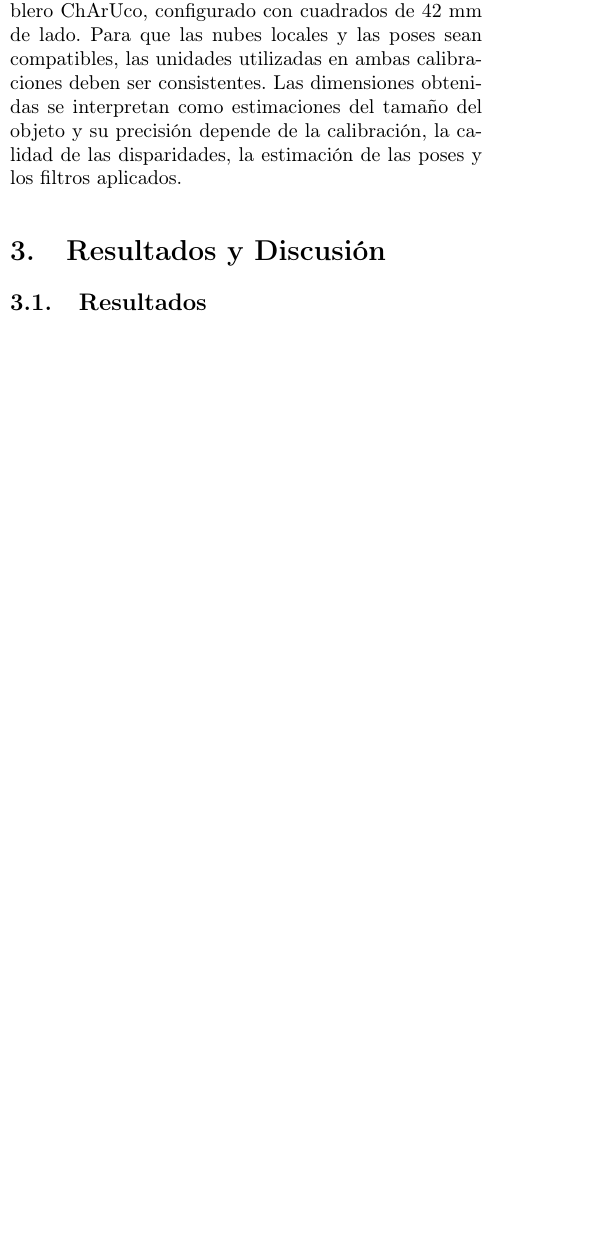
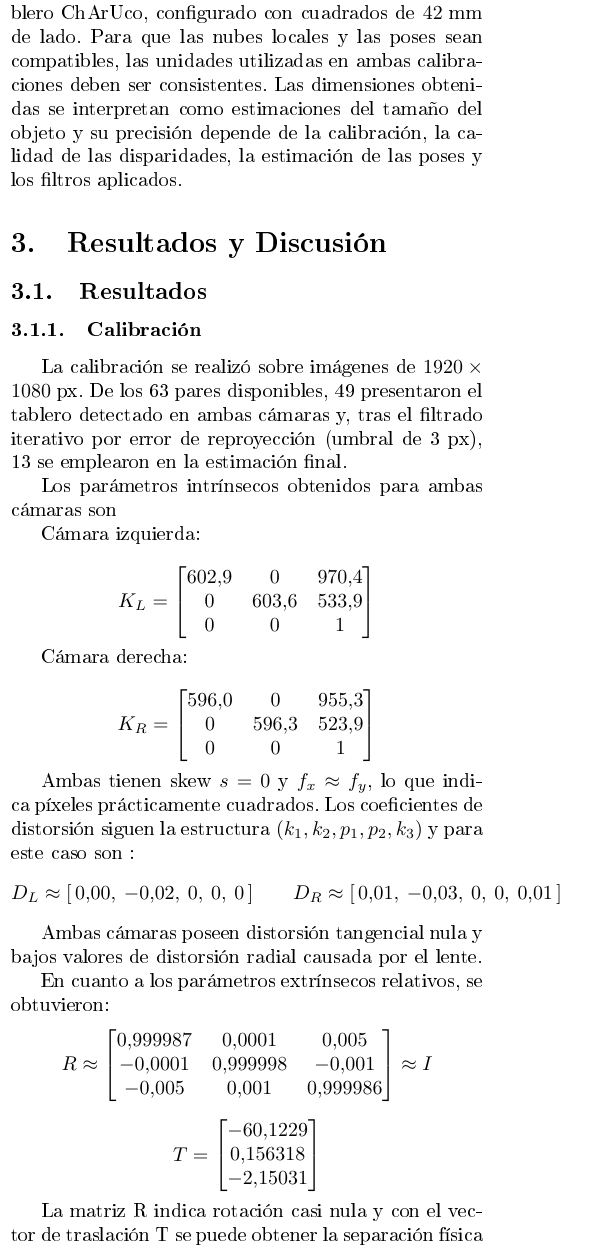
Before and after one commit to catahirsch/Vision-Artificial-TP2, a LaTeX paper (report/patruno_hirsch_kneipp-tp2-informe.tex): part of one column of page 3 of 3 before the commit and part of one column of page 3 of 4 after it, cut so that both start at the same text, the shorter picture padded with empty space. The pictures show the PDF file report/patruno_hirsch_kneipp-tp2-informe.pdf that the author committed with the source.

Commit message:
se agrego en la parte de resultados, lo obtenido en calibracion.

```diff
--- a/report/patruno_hirsch_kneipp-tp2-informe.tex
+++ b/report/patruno_hirsch_kneipp-tp2-informe.tex
@@ -277,5 +280,43 @@ calibración, la calidad de las disparidades, la estimación de las poses y los
 \section{Resultados y Discusión}
 
 \subsection{Resultados}
+
 % Evidencia visual y cuantitativa de cada etapa del pipeline:
 % - Calibración: parámetros obtenidos, error RMS, par original vs. rectificado.
+\subsubsection{Calibración}
+La calibración se realizó sobre imágenes de $1920\times1080$ px. De los 63 pares disponibles,
+49 presentaron el tablero detectado en ambas cámaras y, tras el filtrado iterativo por error de
+reproyección (umbral de 3 px), 13 se emplearon en la estimación final.
+
+Los parámetros intrínsecos obtenidos para ambas cámaras son
+
+Cámara izquierda:
+
+$$K_L = \begin{bmatrix} 602.9 & 0 & 970.4 \\ 0 & 603.6 & 533.9 \\ 0 & 0 & 1 \end{bmatrix}$$
+
+Cámara derecha:
+
+$$K_R = \begin{bmatrix} 596.0 & 0 & 955.3 \\ 0 & 596.3 & 523.9 \\ 0 & 0 & 1 \end{bmatrix}$$
+
+Ambas tienen skew $s = 0$ y $f_x \approx f_y$, lo que indica píxeles prácticamente cuadrados.
+Los coeficientes de distorsión siguen la estructura $(k_1, k_2, p_1, p_2, k_3)$ y para este caso
+son :
+$$D_L \approx [\,0.00,\ -0.02,\ 0,\ 0,\ 0\,] \qquad D_R \approx [\,0.01,\ -0.03,\ 0,\ 0,\ 0.01\,]$$
+
+Ambas cámaras poseen distorsión tangencial nula y bajos valores de distorsión radial causada por el lente.
+
+En cuanto a los parámetros extrínsecos relativos, se obtuvieron:
+$$R \approx \begin{bmatrix} 0.999987 & 0.0001 & 0.005 \\ -0.0001 & 0.999998 & -0.001 \\ -0.005 & 0.001 & 0.999986 \end{bmatrix} \approx I$$
+$$ T = \begin{bmatrix} -60.1229 \\ 0.156318 \\ -2.15031 \end{bmatrix}$$
+
+La matriz R indica rotación casi nula y con el vector de traslación T se puede obtener la separación física entre
+ambas cámaras, que es $|T| \approx 60.16$~mm y fija la escala métrica del sistema ($Z = f\,B/d$).
+
+Por otro lado, los errores de reproyección obtenidos fueron
+
+\begin{table}[H]
+\centering
+\caption{Error de reproyección RMS de la calibración estéreo.}
+\label{tab:rms_calibracion}
+\begin{tabular}{lc}
+\toprule
@@ -281,0 +343,6 @@ calibración, la calidad de las disparidades, la estimación de las poses y los
+\begin{figure}[H]
+    \centering
+    \includegraphics[width=\linewidth]{report_images/errores_calibracion.png}
+    \caption{Error de reproyección por captura utilizada en la calibración.}
+    \label{fig:errores_calib}
+\end{figure}
```
Also changed, not shown: report/patruno_hirsch_kneipp-tp2-informe.pdf, report/patruno_hirsch_kneipp-tp2-informe.tex (44 more changed lines).
